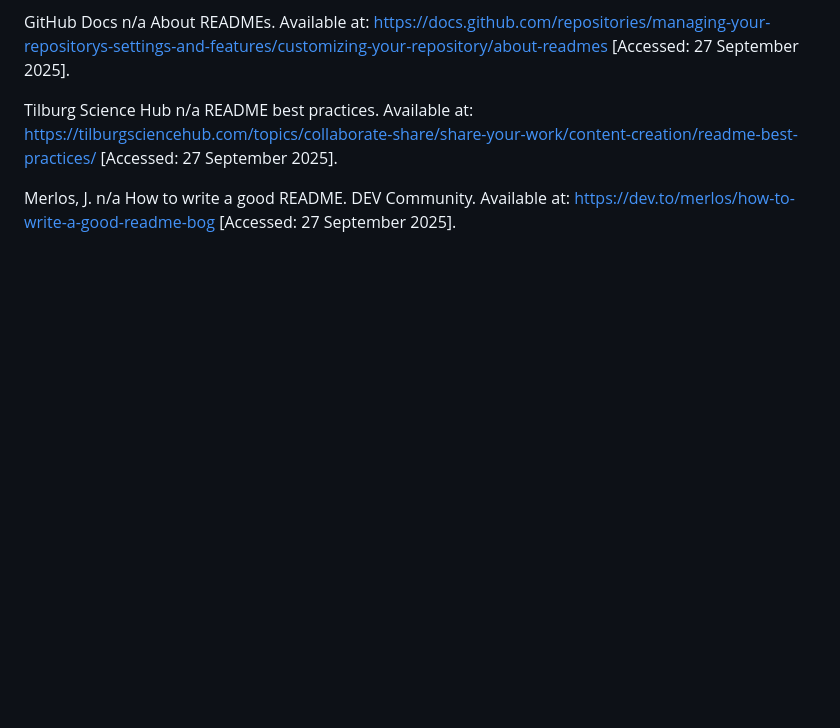
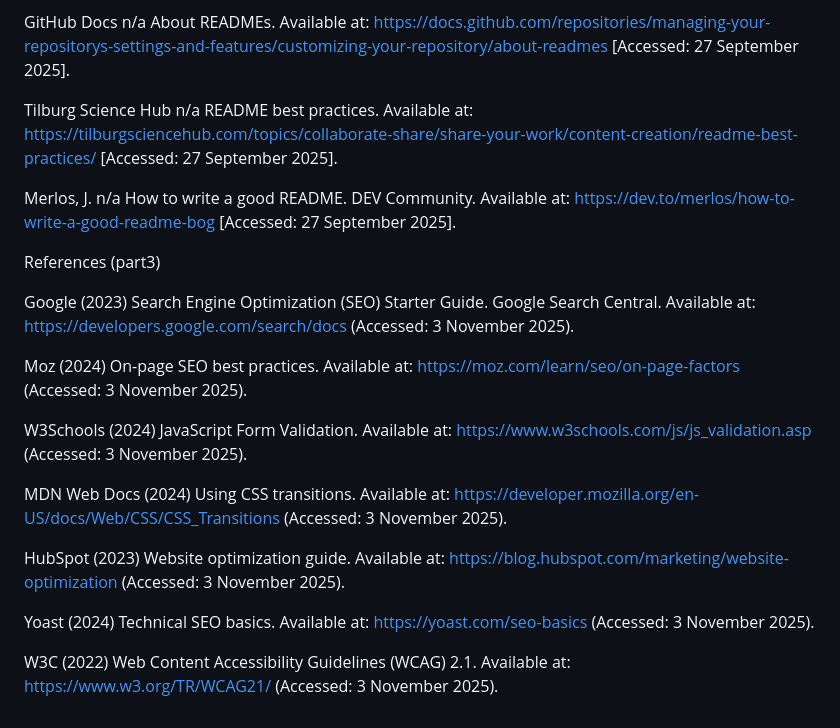
Before and after one commit to VCWVL/wede5020-poe-Istux, a Markdown page: README.md, the part around one of its changes. Drawn GitHub-style; blank space fills up the shorter version.

Commit message:
Update README.md
included references for part 3

```diff
--- a/README.md
+++ b/README.md
@@ -373,3 +392,26 @@ Tilburg Science Hub n/a README best practices. Available at: https://tilburgscie
 
 Merlos, J. n/a How to write a good README. DEV Community. Available at: https://dev.to/merlos/how-to-write-a-good-readme-bog
  [Accessed: 27 September 2025].
+
+ References (part3)
+
+Google (2023) Search Engine Optimization (SEO) Starter Guide. Google Search Central. Available at: https://developers.google.com/search/docs
+ (Accessed: 3 November 2025).
+
+Moz (2024) On-page SEO best practices. Available at: https://moz.com/learn/seo/on-page-factors
+ (Accessed: 3 November 2025).
+
+W3Schools (2024) JavaScript Form Validation. Available at: https://www.w3schools.com/js/js_validation.asp
+ (Accessed: 3 November 2025).
+
+MDN Web Docs (2024) Using CSS transitions. Available at: https://developer.mozilla.org/en-US/docs/Web/CSS/CSS_Transitions
+ (Accessed: 3 November 2025).
+
+HubSpot (2023) Website optimization guide. Available at: https://blog.hubspot.com/marketing/website-optimization
+ (Accessed: 3 November 2025).
+
+Yoast (2024) Technical SEO basics. Available at: https://yoast.com/seo-basics
+ (Accessed: 3 November 2025).
+
+W3C (2022) Web Content Accessibility Guidelines (WCAG) 2.1. Available at: https://www.w3.org/TR/WCAG21/
+ (Accessed: 3 November 2025).
```
Also changed, not shown: other parts of README.md (+19 -0 lines).
